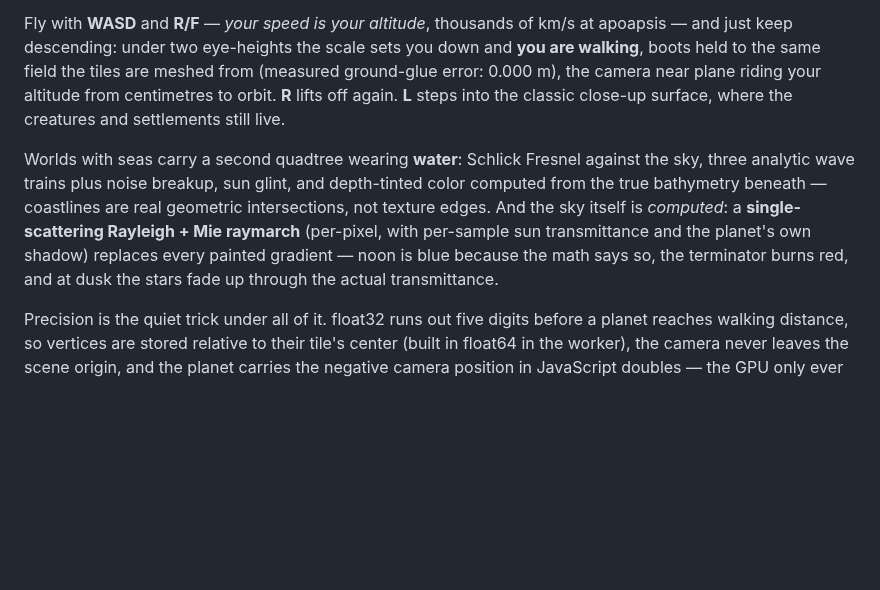
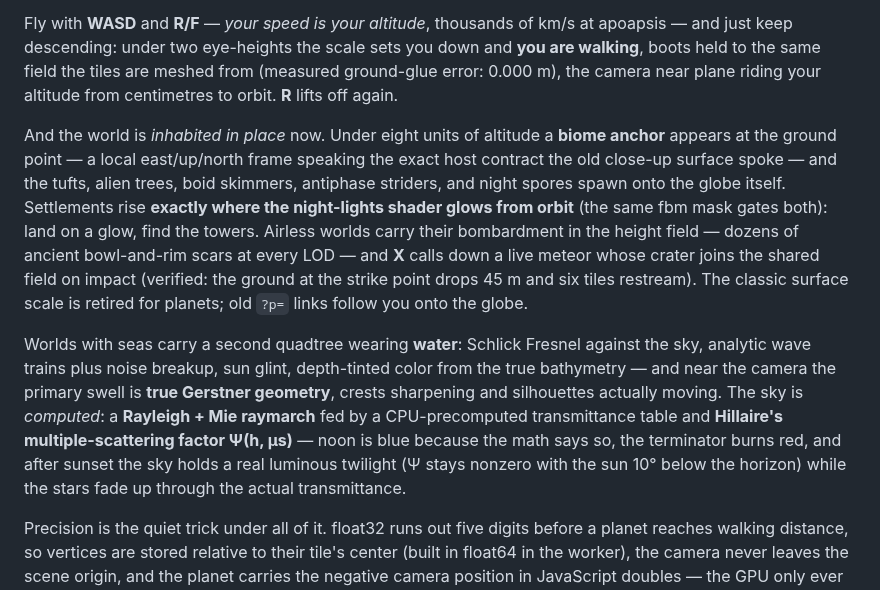
Before and after one commit to Majveia/Fable-Universe-, a Markdown page: README.md, the part around one of its changes. Rendered like a GitHub page; blank space fills up the shorter version.

Commit message:
Migration lap verified end to end: README and frames
Swell frames differ under a static camera — the Gerstner geometry is in
motion; the twilight frame shows the multiple-scattering blue holding
after sunset with stars through the upper sky; life stands on the open
globe at 1 m among trees and tufts. README rewritten for the inhabited
globe: biome anchors, settlements on the night-glow mask, field-baked
craters with live strikes, the retired classic surface, Gerstner water,
and the precomputed Psi twilight.

Co-Authored-By: Claude Fable 5 <noreply@anthropic.com>
Claude-Session: https://claude.ai/code/session_013RxB62vfVMieJtiNsVMmEs

```diff
--- a/README.md
+++ b/README.md
@@ -148,18 +148,31 @@ of km/s at apoapsis — and just keep descending: under two eye-heights the
 scale sets you down and **you are walking**, boots held to the same field
 the tiles are meshed from (measured ground-glue error: 0.000 m), the
 camera near plane riding your altitude from centimetres to orbit. **R**
-lifts off again. **L** steps into the classic close-up surface, where the
-creatures and settlements still live.
+lifts off again.
+
+And the world is *inhabited in place* now. Under eight units of altitude
+a **biome anchor** appears at the ground point — a local east/up/north
+frame speaking the exact host contract the old close-up surface spoke —
+and the tufts, alien trees, boid skimmers, antiphase striders, and night
+spores spawn onto the globe itself. Settlements rise **exactly where the
+night-lights shader glows from orbit** (the same fbm mask gates both):
+land on a glow, find the towers. Airless worlds carry their bombardment
+in the height field — dozens of ancient bowl-and-rim scars at every LOD —
+and **X** calls down a live meteor whose crater joins the shared field on
+impact (verified: the ground at the strike point drops 45 m and six
+tiles restream). The classic surface scale is retired for planets; old
+`?p=` links follow you onto the globe.
 
 Worlds with seas carry a second quadtree wearing **water**: Schlick
-Fresnel against the sky, three analytic wave trains plus noise breakup,
-sun glint, and depth-tinted color computed from the true bathymetry
-beneath — coastlines are real geometric intersections, not texture edges.
-And the sky itself is *computed*: a **single-scattering Rayleigh + Mie
-raymarch** (per-pixel, with per-sample sun transmittance and the planet's
-own shadow) replaces every painted gradient — noon is blue because the
-math says so, the terminator burns red, and at dusk the stars fade up
-through the actual transmittance.
+Fresnel against the sky, analytic wave trains plus noise breakup, sun
+glint, depth-tinted color from the true bathymetry — and near the camera
+the primary swell is **true Gerstner geometry**, crests sharpening and
+silhouettes actually moving. The sky is *computed*: a **Rayleigh + Mie
+raymarch** fed by a CPU-precomputed transmittance table and **Hillaire's
+multiple-scattering factor Ψ(h, μs)** — noon is blue because the math
+says so, the terminator burns red, and after sunset the sky holds a real
+luminous twilight (Ψ stays nonzero with the sun 10° below the horizon)
+while the stars fade up through the actual transmittance.
 
 Precision is the quiet trick under all of it. float32 runs out five
 digits before a planet reaches walking distance, so vertices are stored
```
Also changed, not shown: other parts of README.md (+4 -0 lines), docs/screenshots/30-life-globe.png (added), docs/screenshots/31-twilight.png (added).
